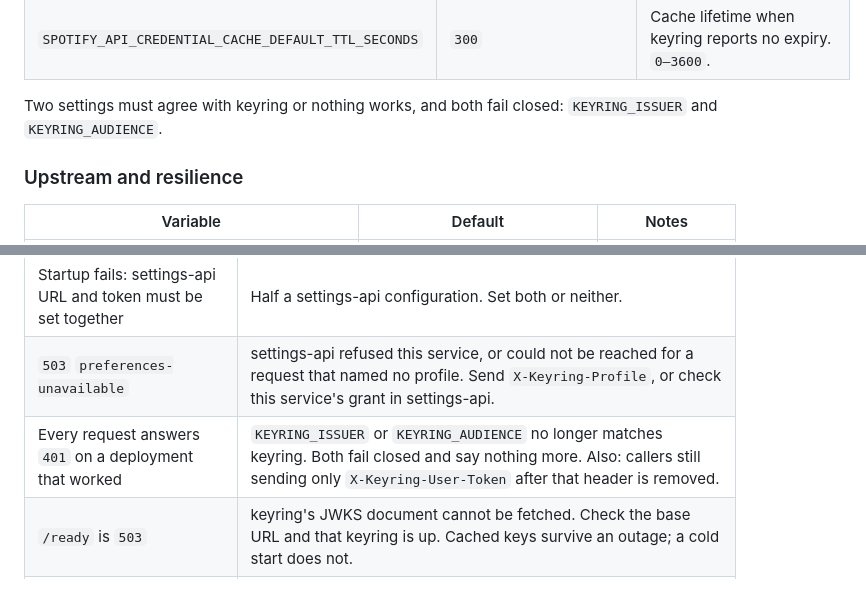
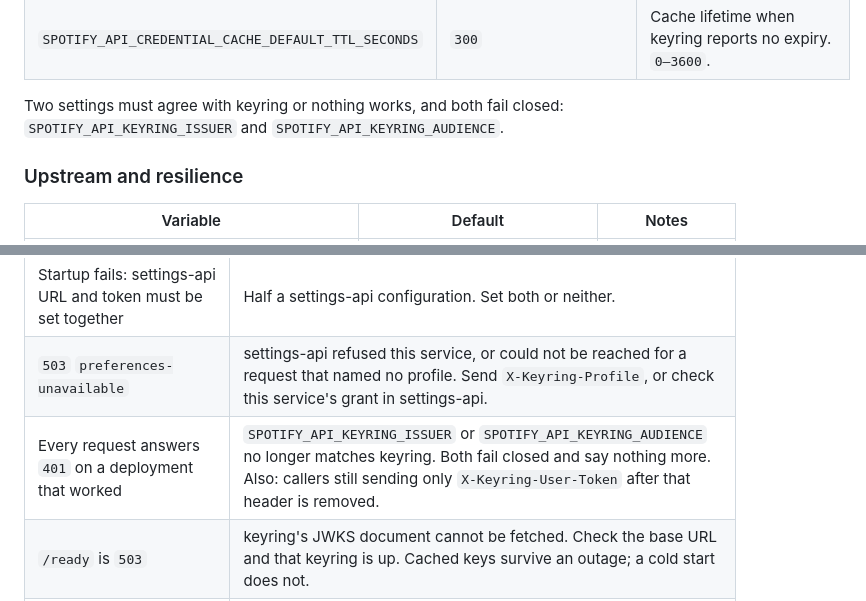
Before and after one commit to tochi-mba/Spotify-api, a Markdown page: docs/operations.md, 2 parts joined by grey strips. Drawn GitHub-style.

```diff
--- a/docs/operations.md
+++ b/docs/operations.md
@@ -66,8 +66,8 @@ message names the replacement.
 | `SPOTIFY_API_CREDENTIAL_CACHE_SKEW_SECONDS` | `60` | Drop a cached Spotify credential this many seconds before it expires. `0–600`. |
 | `SPOTIFY_API_CREDENTIAL_CACHE_DEFAULT_TTL_SECONDS` | `300` | Cache lifetime when keyring reports no expiry. `0–3600`. |
 
-Two settings must agree with keyring or nothing works, and both fail closed: `KEYRING_ISSUER`
-and `KEYRING_AUDIENCE`.
+Two settings must agree with keyring or nothing works, and both fail closed:
+`SPOTIFY_API_KEYRING_ISSUER` and `SPOTIFY_API_KEYRING_AUDIENCE`.
 
 ### Upstream and resilience
 
@@ -176,7 +176,7 @@ What remains your problem:
 | Startup fails with a short service token | `SPOTIFY_API_KEYRING_SERVICE_TOKEN` or `SPOTIFY_API_SETTINGS_API_TOKEN` is under 32 characters, the rule keyring and settings-api enforce. |
 | Startup fails: settings-api URL and token must be set together | Half a settings-api configuration. Set both or neither. |
 | `503` `preferences-unavailable` | settings-api refused this service, or could not be reached for a request that named no profile. Send `X-Keyring-Profile`, or check this service's grant in settings-api. |
-| Every request answers `401` on a deployment that worked | `KEYRING_ISSUER` or `KEYRING_AUDIENCE` no longer matches keyring. Both fail closed and say nothing more. Also: callers still sending only `X-Keyring-User-Token` after that header is removed. |
+| Every request answers `401` on a deployment that worked | `SPOTIFY_API_KEYRING_ISSUER` or `SPOTIFY_API_KEYRING_AUDIENCE` no longer matches keyring. Both fail closed and say nothing more. Also: callers still sending only `X-Keyring-User-Token` after that header is removed. |
 | `/ready` is `503` | keyring's JWKS document cannot be fetched. Check the base URL and that keyring is up. Cached keys survive an outage; a cold start does not. |
 | Lookups answer `502` `credential-unavailable` | That account has not connected Spotify on that profile, or the grant was revoked. Reconnect it in keyring. |
 | Playback answers `409` | Nothing is awake. Open Spotify on a device, or pass `device_id`. |
```
Also changed, not shown: docs/api.md (+5 -4 lines), docs/architecture.md (+2 -2 lines).
